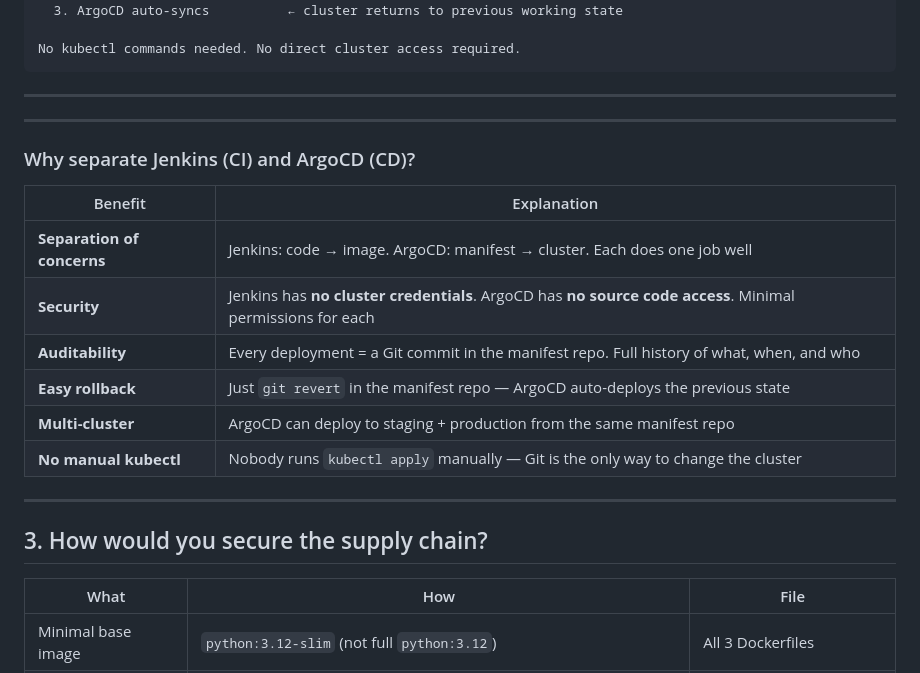
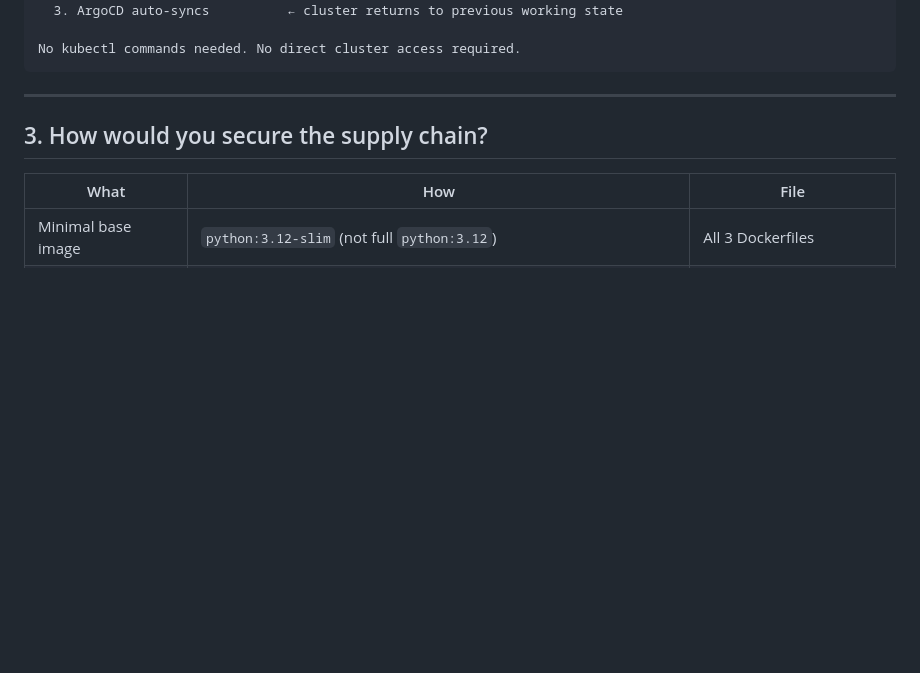
Before and after one commit to tj77777/pyn3k8, a Markdown page: docs/production-readiness.md, the part around the change. Rendered like a GitHub page; blank space fills up the shorter version.

Commit message:
Remove Jenkins and ArgoCD

```diff
--- a/docs/production-readiness.md
+++ b/docs/production-readiness.md
@@ -78,23 +78,6 @@ No kubectl commands needed. No direct cluster access required.
 
 ---
 
-
-
----
-
-### Why separate Jenkins (CI) and ArgoCD (CD)?
-
-| Benefit | Explanation |
-|---------|-------------|
-| **Separation of concerns** | Jenkins: code → image. ArgoCD: manifest → cluster. Each does one job well |
-| **Security** | Jenkins has **no cluster credentials**. ArgoCD has **no source code access**. Minimal permissions for each |
-| **Auditability** | Every deployment = a Git commit in the manifest repo. Full history of what, when, and who |
-| **Easy rollback** | Just `git revert` in the manifest repo — ArgoCD auto-deploys the previous state |
-| **Multi-cluster** | ArgoCD can deploy to staging + production from the same manifest repo |
-| **No manual kubectl** | Nobody runs `kubectl apply` manually — Git is the only way to change the cluster |
-
----
-
 ## 3. How would you secure the supply chain?
 
 | What | How | File |
```
